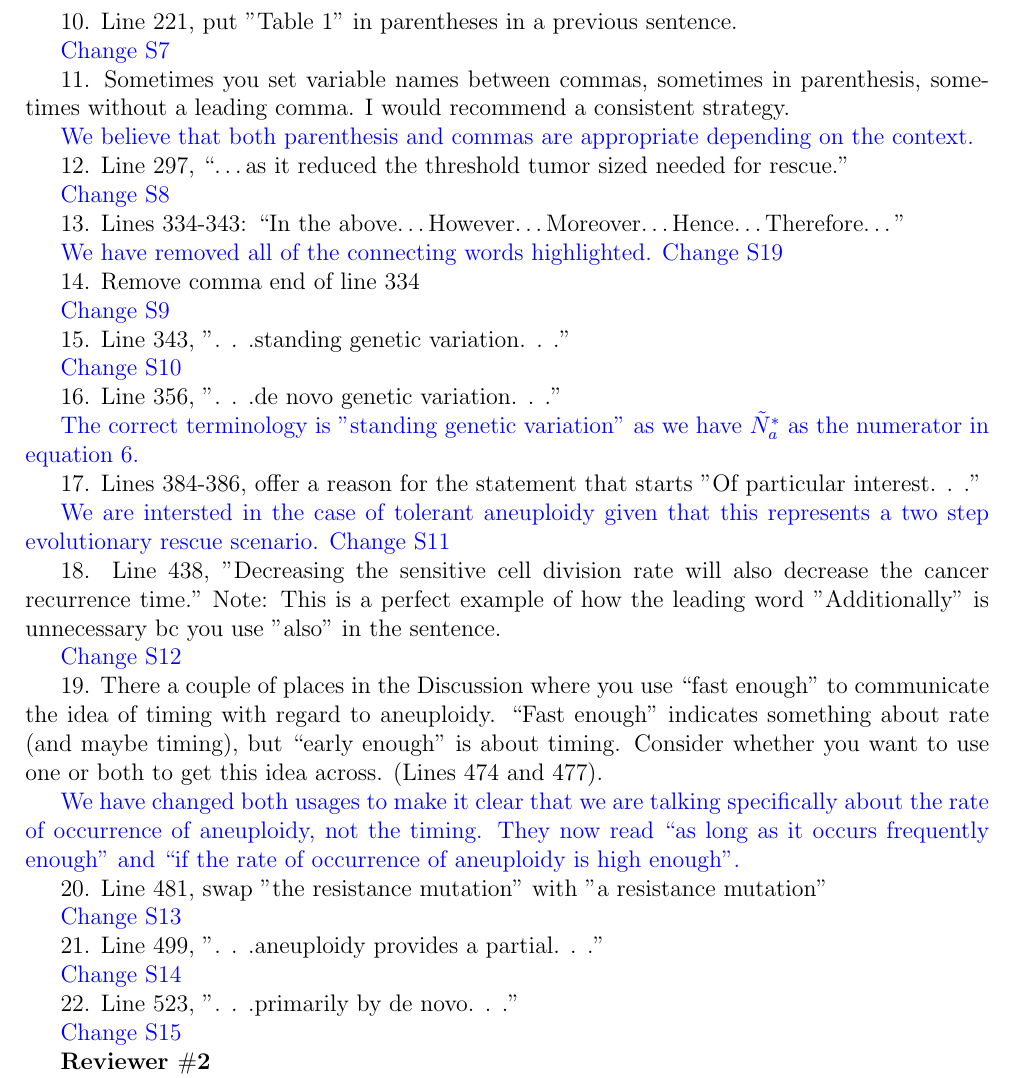
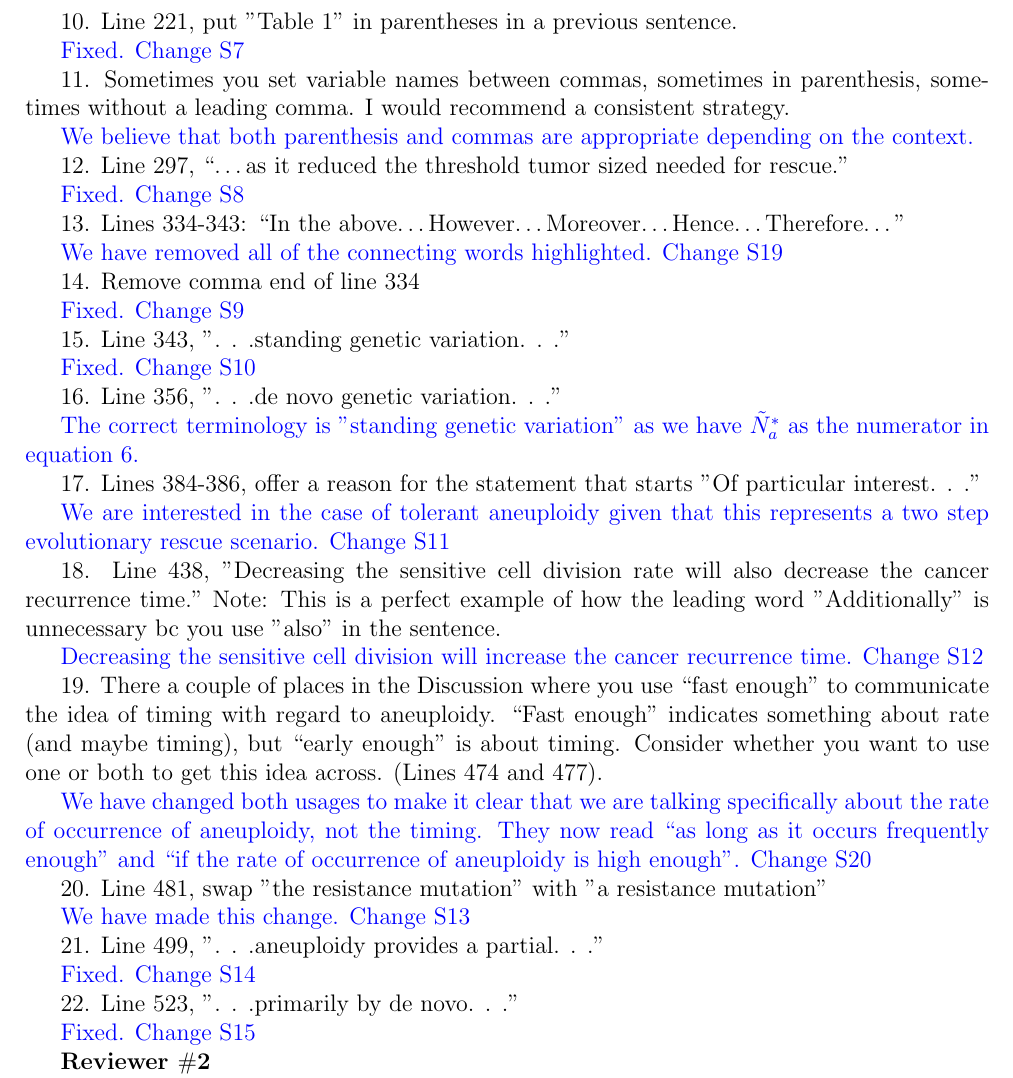
Before and after one commit to yoavram-lab/EvolutionaryRescue, a LaTeX document (ResponseLetter2.tex): part of page 2 of 4, cut so that both start at the same text. Compiled offline with pdfLaTeX.

Commit message:
Remus updates

```diff
--- a/ResponseLetter2.tex
+++ b/ResponseLetter2.tex
@@ -70,7 +70,7 @@ Minor Edits:
 
 10. Line 221, put "Table 1" in parentheses in a previous sentence.
 
-\textcolor{blue}{Change S7}
+\textcolor{blue}{Fixed. Change S7}
 
 11. Sometimes you set variable names between commas, sometimes in parenthesis, sometimes without a leading comma. I would recommend a consistent strategy.
 
@@ -78,7 +78,7 @@ Minor Edits:
 
 12. Line 297, ``\ldots as it reduced the threshold tumor sized needed for rescue.''
 
-\textcolor{blue}{Change S8}
+\textcolor{blue}{Fixed. Change S8}
 
 13. Lines 334-343: ``In the above\ldots However\ldots Moreover\ldots Hence\dots Therefore\ldots ''
 
@@ -86,11 +86,11 @@ Minor Edits:
 
 14. Remove comma end of line 334
 
-\textcolor{blue}{Change S9}
+\textcolor{blue}{Fixed. Change S9}
 
 15. Line 343, ". . .standing genetic variation. . ."
 
-\textcolor{blue}{Change S10}
+\textcolor{blue}{Fixed. Change S10}
 
 16. Line 356, ". . .de novo genetic variation. . ."
 
@@ -98,27 +98,27 @@ Minor Edits:
 
 17. Lines 384-386, offer a reason for the statement that starts "Of particular interest. . ."
 
-\textcolor{blue}{We are intersted in the case of tolerant aneuploidy given that this represents a two step evolutionary rescue scenario. Change S11}
+\textcolor{blue}{We are interested in the case of tolerant aneuploidy given that this represents a two step evolutionary rescue scenario. Change S11}
 
 18. Line 438, "Decreasing the sensitive cell division rate will also decrease the cancer recurrence time." Note: This is a perfect example of how the leading word "Additionally" is unnecessary bc you use "also" in the sentence.
 
-\textcolor{blue}{Change S12}
+\textcolor{blue}{Decreasing the sensitive cell division will increase the cancer recurrence time. Change S12}
 
 19. There a couple of places in the Discussion where you use ``fast enough'' to communicate the idea of timing with regard to aneuploidy. ``Fast enough'' indicates something about rate (and maybe timing), but ``early enough'' is about timing. Consider whether you want to use one or both to get this idea across. (Lines 474 and 477).
 
-\textcolor{blue}{We have changed both usages to make it clear that we are talking specifically about the rate of occurrence of aneuploidy, not the timing. They now read ``as long as it occurs frequently enough'' and ``if the rate of occurrence of aneuploidy is high enough''.}
+\textcolor{blue}{We have changed both usages to make it clear that we are talking specifically about the rate of occurrence of aneuploidy, not the timing. They now read ``as long as it occurs frequently enough'' and ``if the rate of occurrence of aneuploidy is high enough''. Change S20}
 
 20. Line 481, swap "the resistance mutation" with "a resistance mutation"
 
-\textcolor{blue}{Change S13}
+\textcolor{blue}{We have made this change. Change S13}
 
 21. Line 499, ". . .aneuploidy provides a partial. . ."
 
-\textcolor{blue}{Change S14}
+\textcolor{blue}{Fixed. Change S14}
 
 22. Line 523, ". . .primarily by de novo. . ."
 
-\textcolor{blue}{Change S15}
+\textcolor{blue}{Fixed. Change S15}
 
 %%%%%%%%%%%%%%%%%%%%%%%%%%%%%%%%
 \textbf{Reviewer $\#$2}
```
Also changed, not shown: ResponseLetter2.pdf, ResponseLetter2.tex (12 more changed lines).
